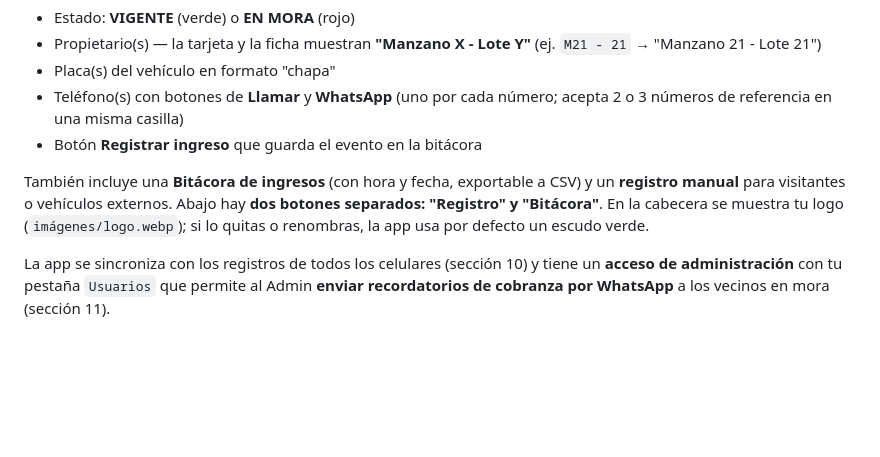
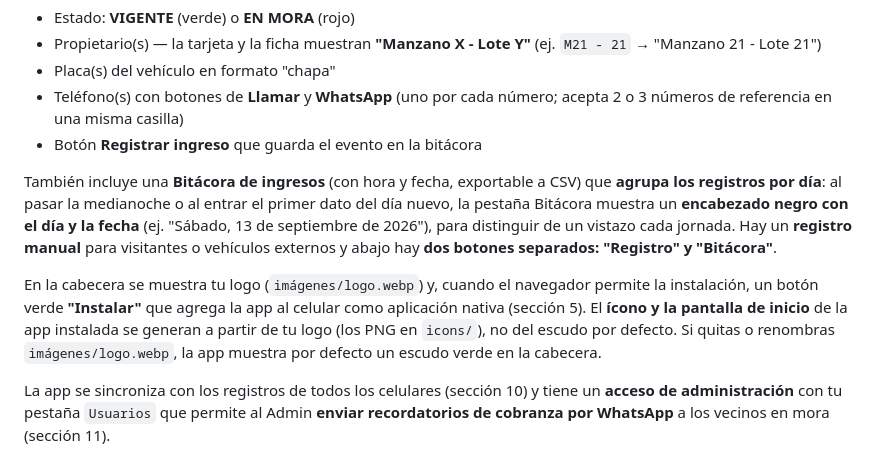
Before and after one commit to jangelbsc-design/control-ingreso-rosas-del-este, a Markdown page: RECUERDAME.md, the part around one of its changes. GitHub-like rendering; blank space fills up the shorter version.

```diff
--- a/RECUERDAME.md
+++ b/RECUERDAME.md
@@ -14,7 +14,9 @@ Es una web app (instalable en el celular como una app normal) para que el guardi
 - Teléfono(s) con botones de **Llamar** y **WhatsApp** (uno por cada número; acepta 2 o 3 números de referencia en una misma casilla)
 - Botón **Registrar ingreso** que guarda el evento en la bitácora
 
-También incluye una **Bitácora de ingresos** (con hora y fecha, exportable a CSV) y un **registro manual** para visitantes o vehículos externos. Abajo hay **dos botones separados: "Registro" y "Bitácora"**. En la cabecera se muestra tu logo (`imágenes/logo.webp`); si lo quitas o renombras, la app usa por defecto un escudo verde.
+También incluye una **Bitácora de ingresos** (con hora y fecha, exportable a CSV) que **agrupa los registros por día**: al pasar la medianoche o al entrar el primer dato del día nuevo, la pestaña Bitácora muestra un **encabezado negro con el día y la fecha** (ej. "Sábado, 13 de septiembre de 2026"), para distinguir de un vistazo cada jornada. Hay un **registro manual** para visitantes o vehículos externos y abajo hay **dos botones separados: "Registro" y "Bitácora"**.
+
+En la cabecera se muestra tu logo (`imágenes/logo.webp`) y, cuando el navegador permite la instalación, un botón verde **"Instalar"** que agrega la app al celular como aplicación nativa (sección 5). El **ícono y la pantalla de inicio** de la app instalada se generan a partir de tu logo (los PNG en `icons/`), no del escudo por defecto. Si quitas o renombras `imágenes/logo.webp`, la app muestra por defecto un escudo verde en la cabecera.
 
 La app se sincroniza con los registros de todos los celulares (sección 10) y tiene un **acceso de administración** con tu pestaña `Usuarios` que permite al Admin **enviar recordatorios de cobranza por WhatsApp** a los vecinos en mora (sección 11).
 
```
Also changed, not shown: other parts of RECUERDAME.md (+17 -5 lines).
